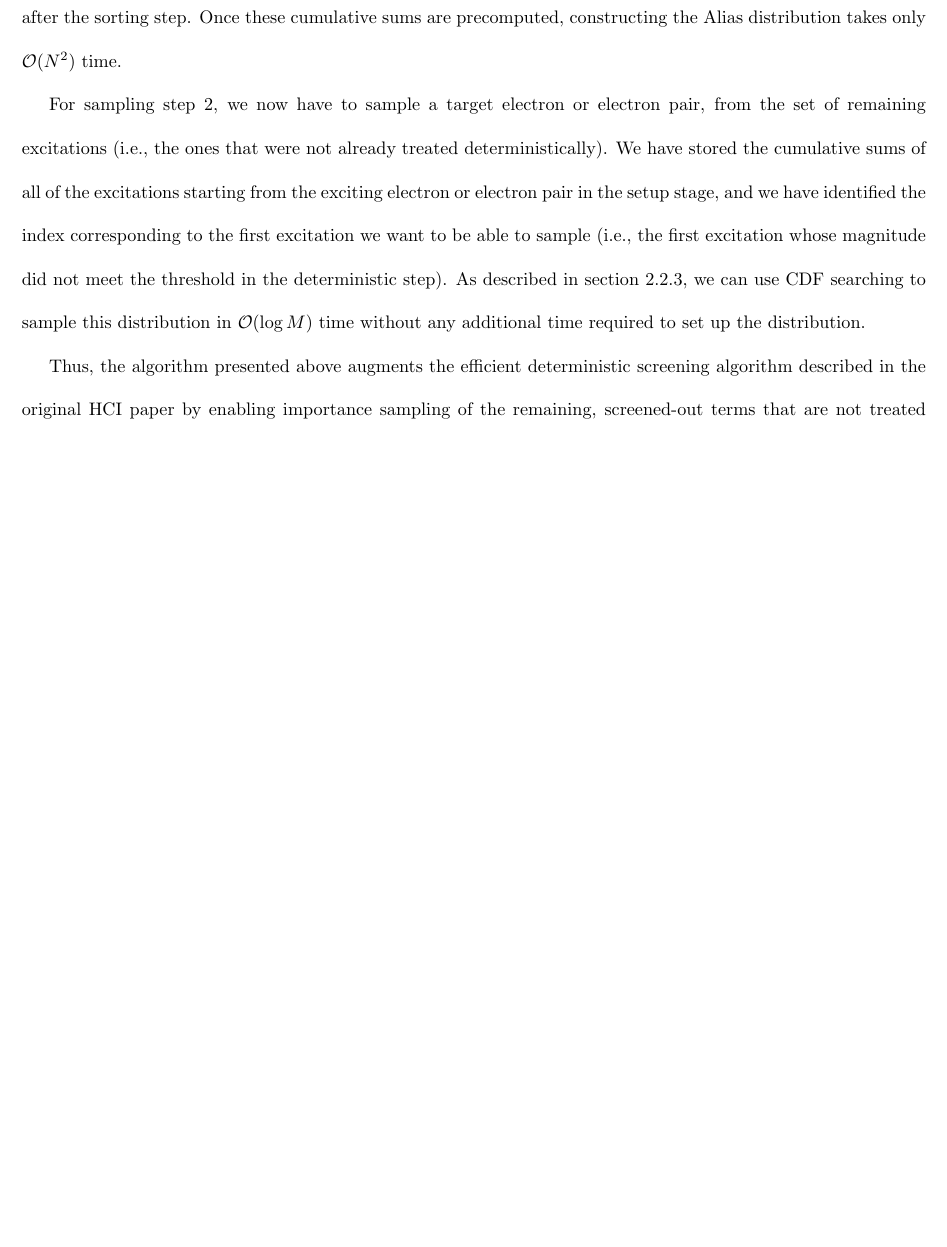
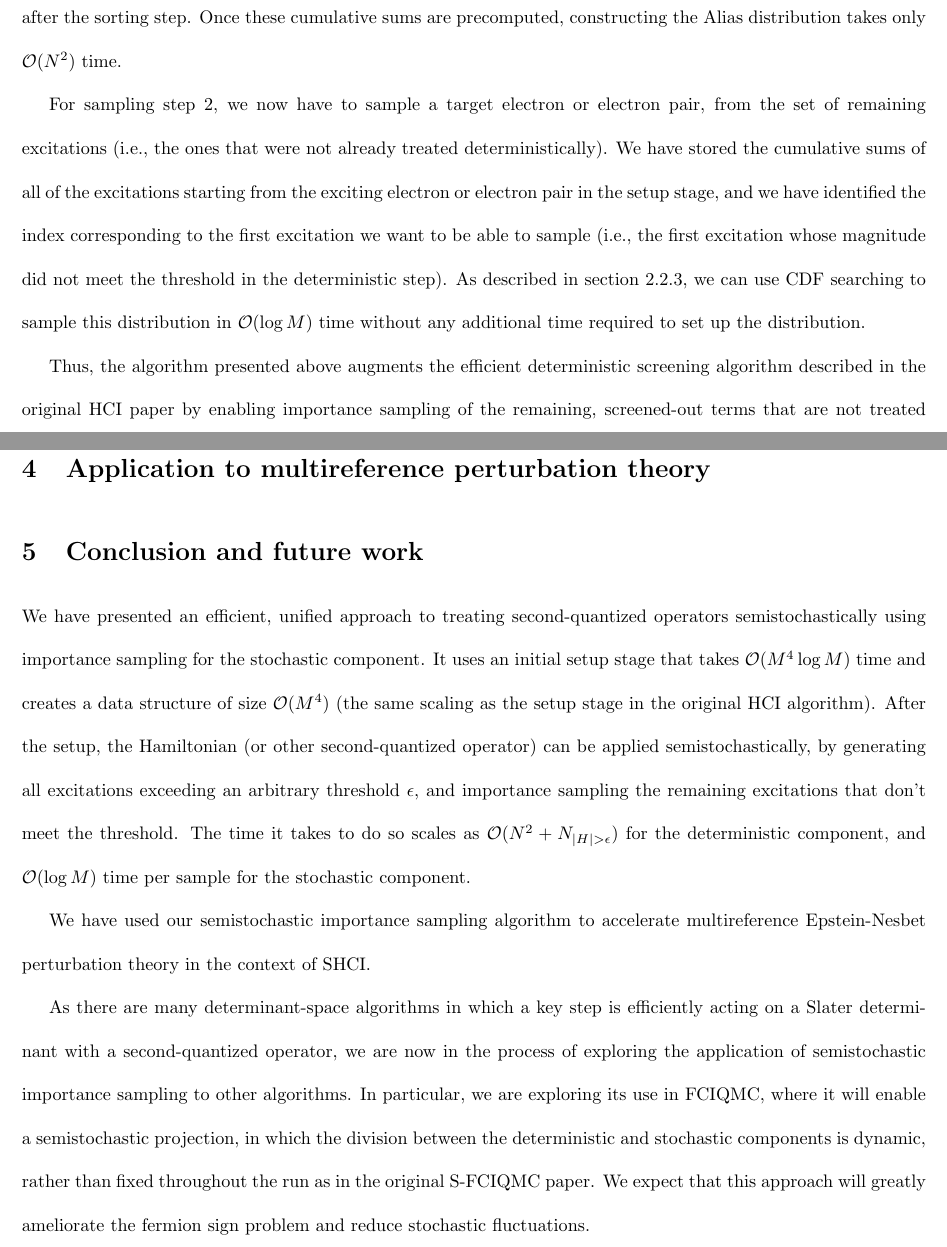
Before and after one commit to aaholmes/risq, a LaTeX paper (notes/paper.tex): part of page 6 of 7 before the commit and two parts of pages 6 and 7 of 7 after it, the two joined at a grey line, cut so that both start at the same text, the shorter picture padded with empty space. Compiled offline with pdfLaTeX.

Commit message:
Conclusion

```diff
--- a/notes/paper.tex
+++ b/notes/paper.tex
@@ -136,4 +136,12 @@ For sampling step 2, we now have to sample a target electron or electron pair, f
 
 Thus, the algorithm presented above augments the efficient deterministic screening algorithm described in the original HCI paper by enabling importance sampling of the remaining, screened-out terms that are not treated deterministically, in $\mathcal{O}(\log M)$ time per sample, with negligible overhead to the original (deterministic) algorithm.
 
+\section{Application to multireference perturbation theory}
+
+\section{Conclusion and future work}
+We have presented an efficient, unified approach to treating second-quantized operators semistochastically using importance sampling for the stochastic component. It uses an initial setup stage that takes $\mathcal{O}(M^4\log M)$ time and creates a data structure of size $\mathcal{O}(M^4)$ (the same scaling as the setup stage in the original HCI algorithm). After the setup, the Hamiltonian (or other second-quantized operator) can be applied semistochastically, by generating all excitations exceeding an arbitrary threshold $\epsilon$, and importance sampling the remaining excitations that don't meet the threshold. The time it takes to do so scales as $\mathcal{O}(N^2 + N_{|H|>\epsilon})$ for the deterministic component, and $\mathcal{O}(\log M)$ time per sample for the stochastic component.
+
+We have used our semistochastic importance sampling algorithm to accelerate multireference Epstein-Nesbet perturbation theory in the context of SHCI.
+
+As there are many determinant-space algorithms in which a key step is efficiently acting on a Slater determinant with a second-quantized operator, we are now in the process of exploring the application of semistochastic importance sampling to other algorithms. In particular, we are exploring its use in FCIQMC, where it will enable a semistochastic projection, in which the division between the deterministic and stochastic components is dynamic, rather than fixed throughout the run as in the original S-FCIQMC paper. We expect that this approach will greatly ameliorate the fermion sign problem and reduce stochastic fluctuations.
 \end{document}
```
Also changed, not shown: notes/paper.pdf.
